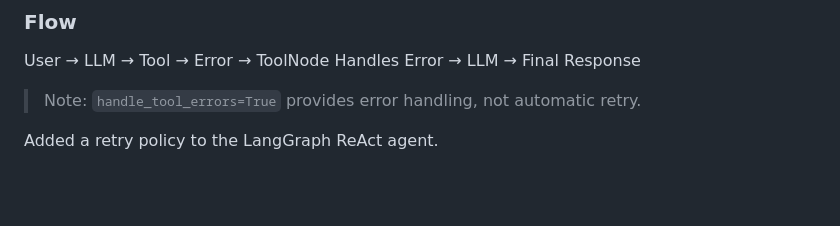
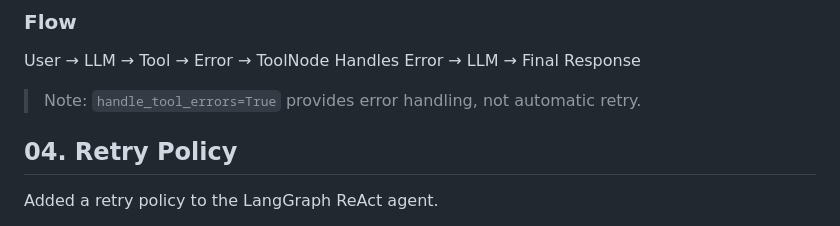
Before and after one commit to musaddiq-vd/langgraph, a Markdown page: ReAct Agent/README.md, the part around the change. GitHub-like rendering; blank space fills up the shorter version.

Commit message:
Add retry policy to LangGraph ReAct agent
Added a retry policy to the LangGraph ReAct agent that allows up to 3 execution attempts for failed nodes.

```diff
--- a/ReAct Agent/README.md
+++ b/ReAct Agent/README.md
@@ -94,6 +94,7 @@ User → LLM → Tool → Error → ToolNode Handles Error → LLM → Final Res
 
 > Note: `handle_tool_errors=True` provides error handling, not automatic retry.
 
+## 04. Retry Policy
 Added a retry policy to the LangGraph ReAct agent.
 
 - `RetryPolicy` automatically retries a failed node.
```
